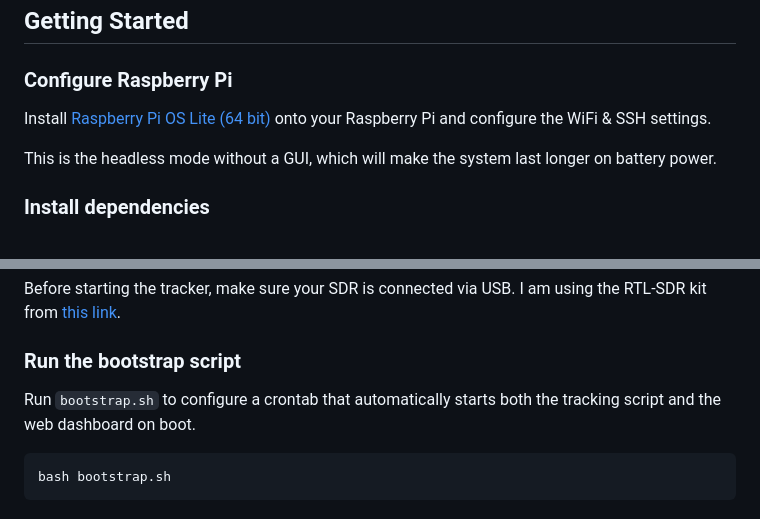
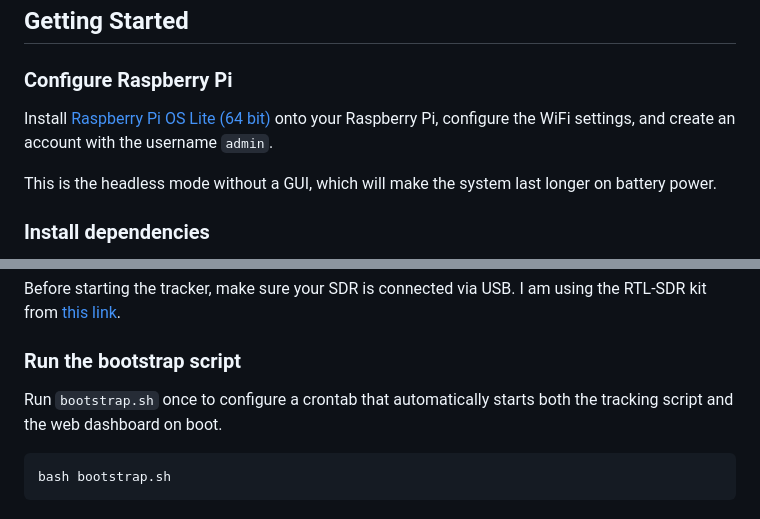
Before and after one commit to Un1xG0d/StarStream, a Markdown page: README.md, 2 parts joined by grey strips. Drawn GitHub-style.

````diff
--- a/README.md
+++ b/README.md
@@ -16,7 +16,7 @@ It uses the real-time location of the ISS to determine distance from the user an
 
 ## Getting Started
 ### Configure Raspberry Pi
-Install [Raspberry Pi OS Lite (64 bit)](https://www.raspberrypi.com/software/) onto your Raspberry Pi and configure the WiFi & SSH settings.
+Install [Raspberry Pi OS Lite (64 bit)](https://www.raspberrypi.com/software/) onto your Raspberry Pi, configure the WiFi settings, and create an account with the username `admin`.
 
 This is the headless mode without a GUI, which will make the system last longer on battery power.
 
@@ -49,7 +49,7 @@ OPENAI_API_KEY=xxxxxxxxxxxxxxxxxxxxxxxxxxxxxxxxxxxxxxxxxxxxxxxxxxx
 Before starting the tracker, make sure your SDR is connected via USB. I am using the RTL-SDR kit from [this link](https://a.co/d/3p9rCar).
 
 ### Run the bootstrap script
-Run `bootstrap.sh` to configure a crontab that automatically starts both the tracking script and the web dashboard on boot.
+Run `bootstrap.sh` once to configure a crontab that automatically starts both the tracking script and the web dashboard on boot.
 ```
 bash bootstrap.sh
 ```
````
